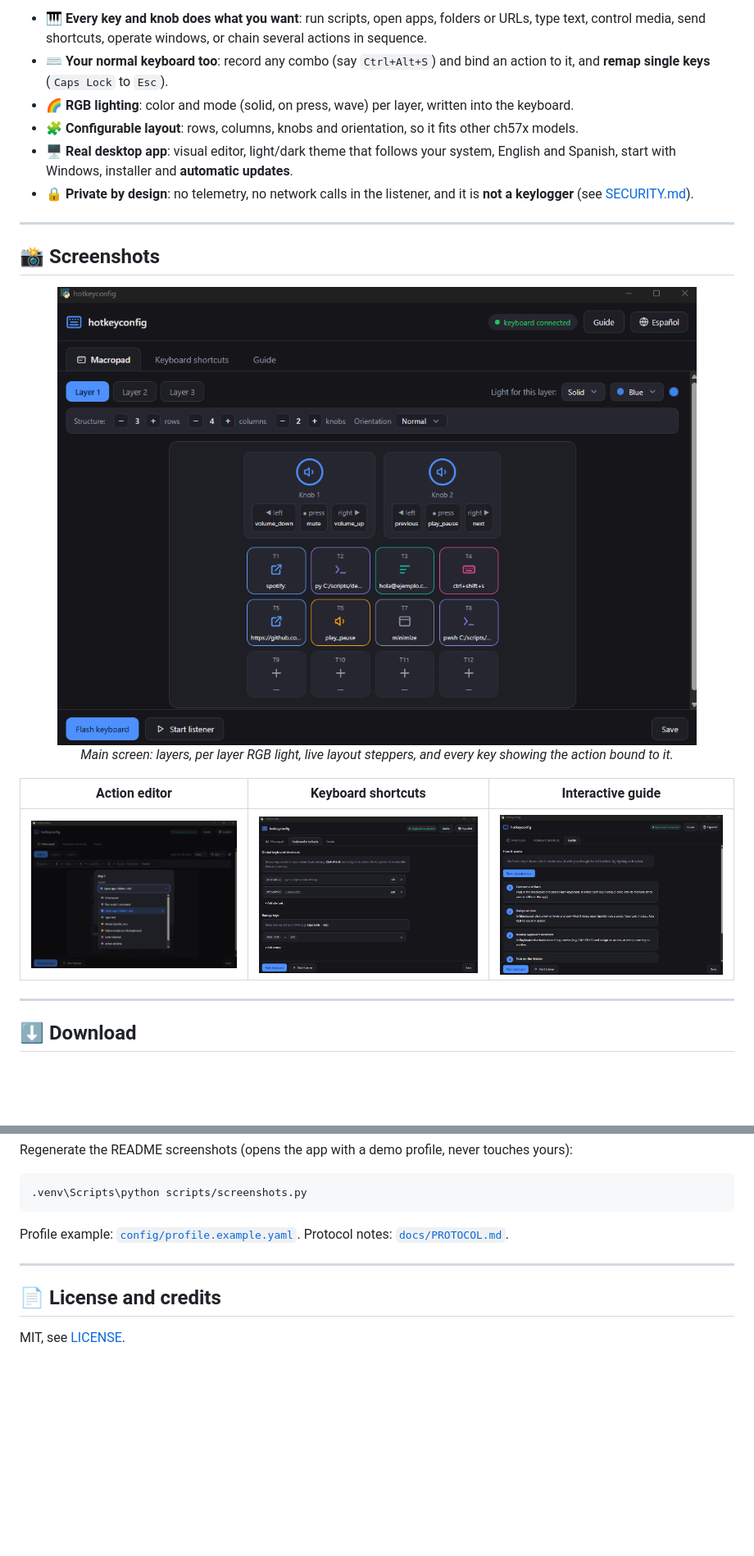
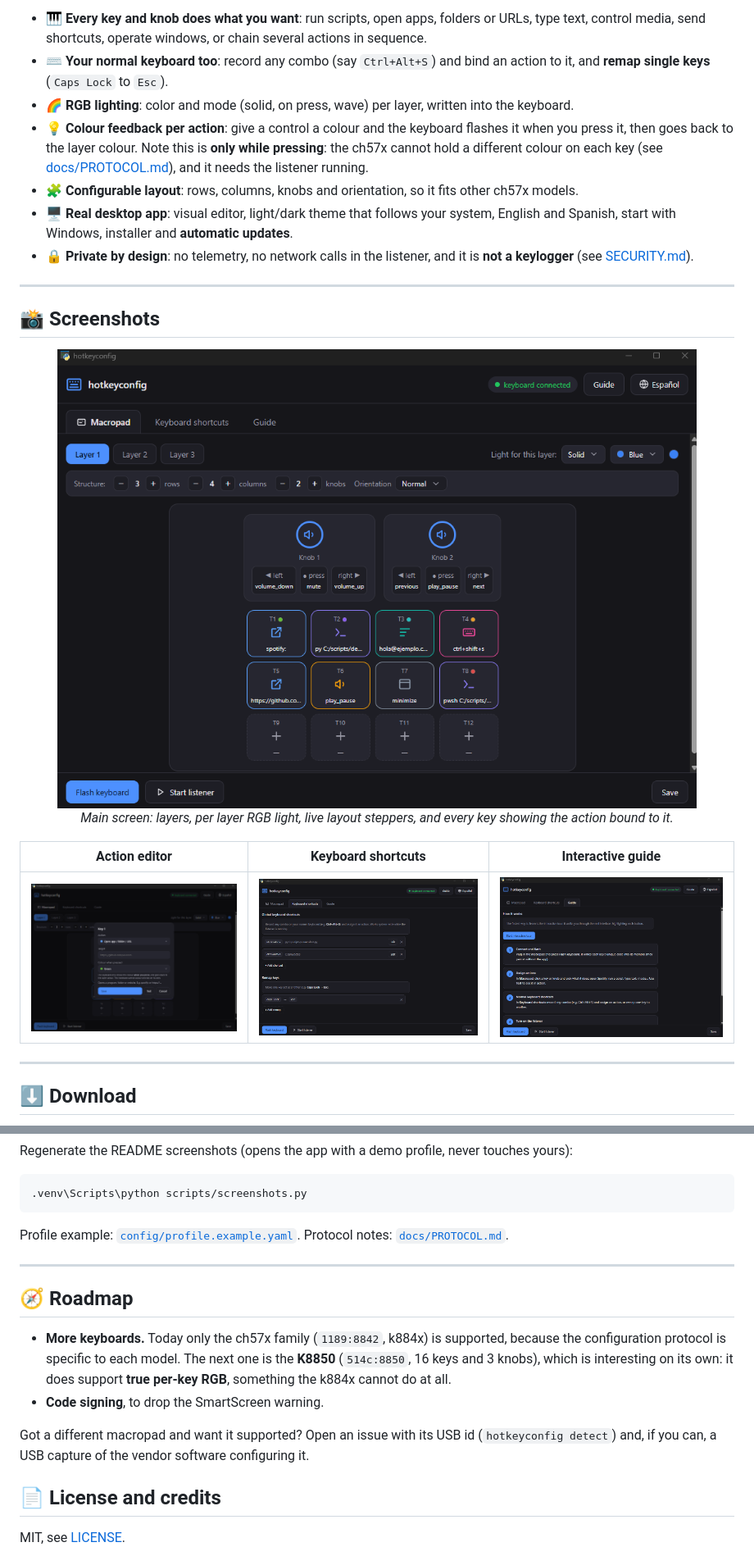
Before and after one commit to spokino/hotkeyconfig, a Markdown page: README.md, 2 parts joined by grey strips. Shown: that part at 82% size. Drawn GitHub-style; pictures changed too: branding/screenshots/en/01-macropad.png, branding/screenshots/en/02-editor.png; blank space fills up the shorter version.

```diff
--- a/README.md
+++ b/README.md
@@ -41,6 +41,10 @@ desktop app that programs the keyboard **over native Windows HID**, then runs yo
 - ⌨️ **Your normal keyboard too**: record any combo (say `Ctrl+Alt+S`) and bind an action to it, and
   **remap single keys** (`Caps Lock` to `Esc`).
 - 🌈 **RGB lighting**: color and mode (solid, on press, wave) per layer, written into the keyboard.
+- 💡 **Colour feedback per action**: give a control a colour and the keyboard flashes it when you
+  press it, then goes back to the layer colour. Note this is **only while pressing**: the ch57x
+  cannot hold a different colour on each key (see [docs/PROTOCOL.md](docs/PROTOCOL.md)), and it
+  needs the listener running.
 - 🧩 **Configurable layout**: rows, columns, knobs and orientation, so it fits other ch57x models.
 - 🖥️ **Real desktop app**: visual editor, light/dark theme that follows your system, English and
   Spanish, start with Windows, installer and **automatic updates**.
@@ -194,6 +198,17 @@ Profile example: [`config/profile.example.yaml`](config/profile.example.yaml). P
 
 ---
 
+## 🧭 Roadmap
+
+- **More keyboards.** Today only the ch57x family (`1189:8842`, k884x) is supported, because the
+  configuration protocol is specific to each model. The next one is the **K8850**
+  (`514c:8850`, 16 keys and 3 knobs), which is interesting on its own: it does support **true
+  per-key RGB**, something the k884x cannot do at all.
+- **Code signing**, to drop the SmartScreen warning.
+
+Got a different macropad and want it supported? Open an issue with its USB id (`hotkeyconfig
+detect`) and, if you can, a USB capture of the vendor software configuring it.
+
 ## 📄 License and credits
 
 MIT, see [LICENSE](LICENSE).
```
Also changed, not shown: README.es.md (+16 -0 lines), docs/PROTOCOL.md (+33 -0 lines), branding/screenshots/es/01-macropad.png, branding/screenshots/es/02-editor.png, branding/screenshots/es/03-shortcuts.png, 10 other files.
